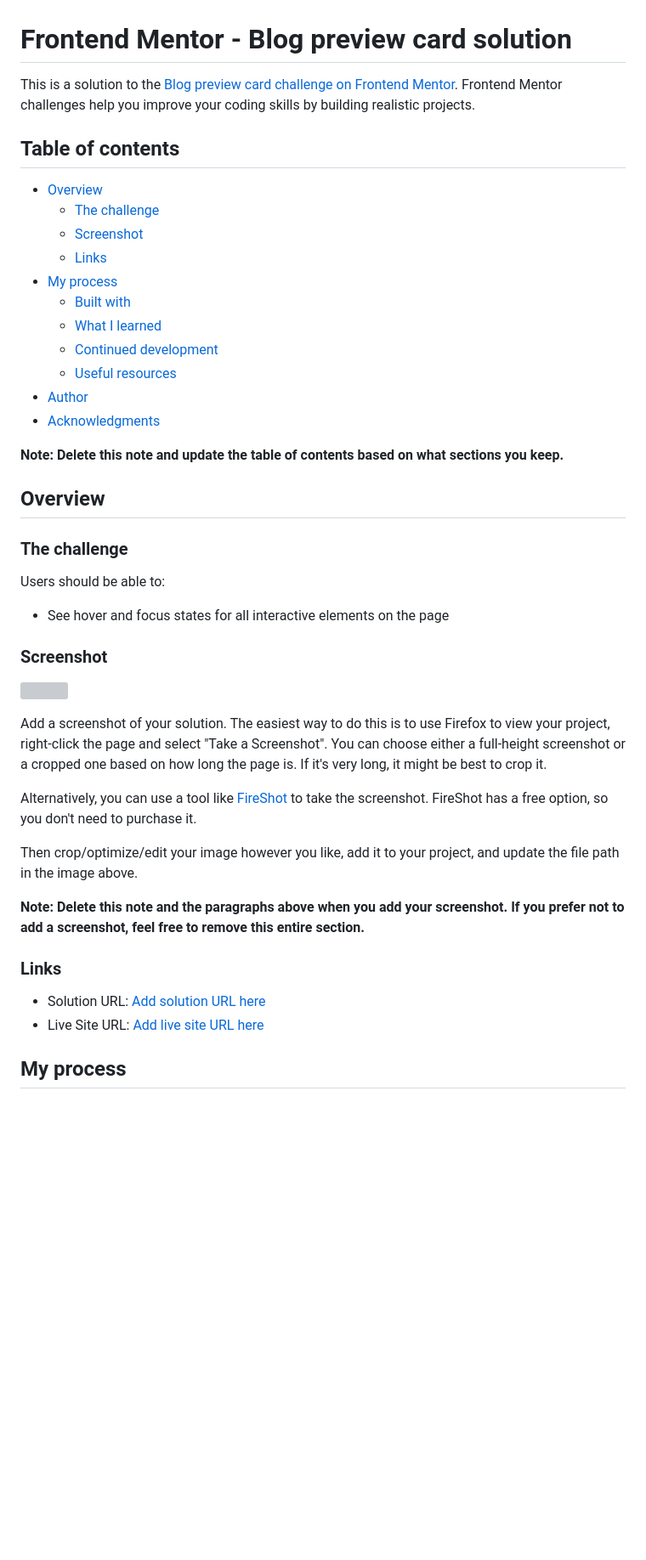
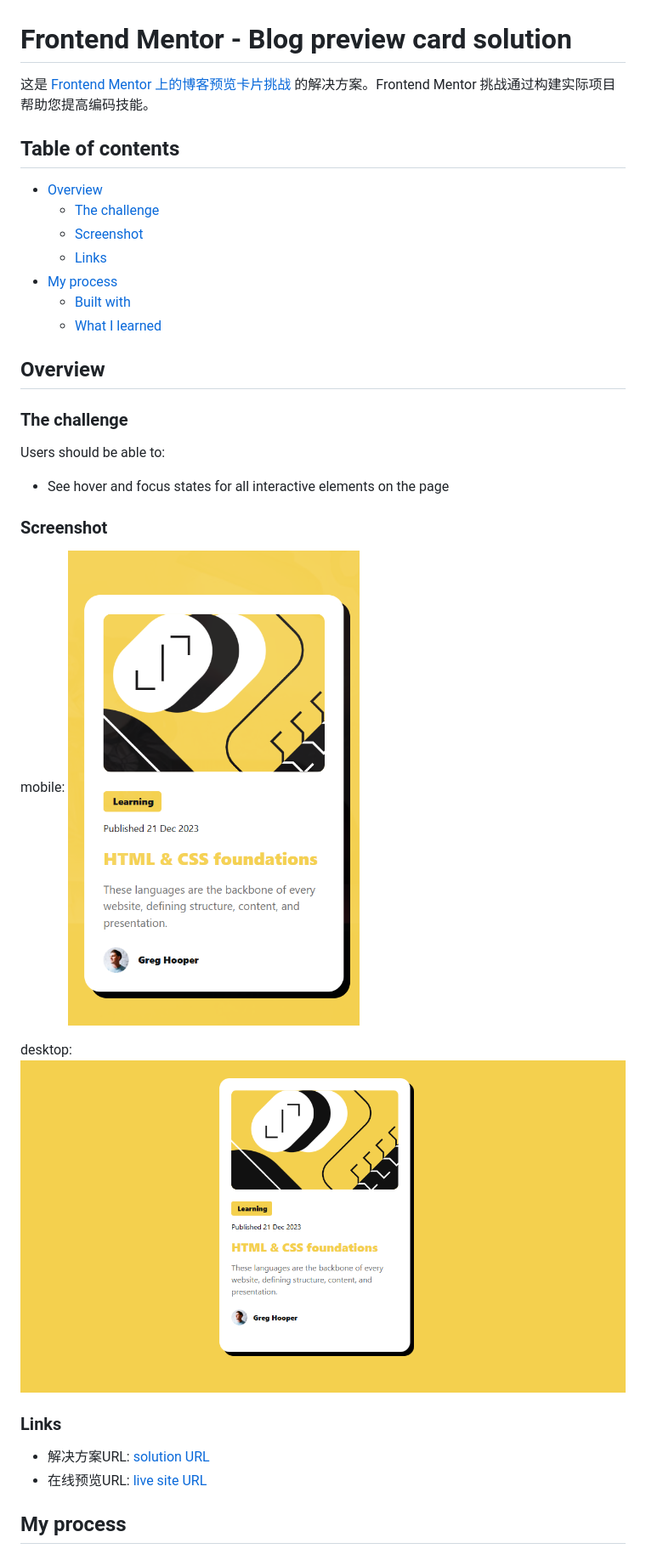
Before and after one commit to Regliya/Blog-preview-card, a Markdown page: README.md, the part around the change printed below. Shown: that part at 85% size. Rendered like a GitHub page; pictures changed too: images/image_Desktop.png (added), images/image_Mobile.png (added); blank space fills up the shorter version; grey boxes are pictures that could not be loaded.

```diff
--- a/README.md
+++ b/README.md
@@ -1,6 +1,6 @@
 # Frontend Mentor - Blog preview card solution
 
-This is a solution to the [Blog preview card challenge on Frontend Mentor](https://www.frontendmentor.io/challenges/blog-preview-card-ckPaj01IcS). Frontend Mentor challenges help you improve your coding skills by building realistic projects.
+这是 [Frontend Mentor 上的博客预览卡片挑战](https://www.frontendmentor.io/challenges/blog-preview-card-ckPaj01IcS) 的解决方案。Frontend Mentor 挑战通过构建实际项目帮助您提高编码技能。
 
 ## Table of contents
 
@@ -11,12 +11,6 @@ This is a solution to the [Blog preview card challenge on Frontend Mentor](https
 - [My process](#my-process)
   - [Built with](#built-with)
   - [What I learned](#what-i-learned)
-  - [Continued development](#continued-development)
-  - [Useful resources](#useful-resources)
-- [Author](#author)
-- [Acknowledgments](#acknowledgments)
-
-**Note: Delete this note and update the table of contents based on what sections you keep.**
 
 ## Overview
 
@@ -28,20 +22,16 @@ Users should be able to:
 
 ### Screenshot
 
-![](./screenshot.jpg)
+mobile:
+![mobile](./images/image_Mobile.png)
 
-Add a screenshot of your solution. The easiest way to do this is to use Firefox to view your project, right-click the page and select "Take a Screenshot". You can choose either a full-height screenshot or a cropped one based on how long the page is. If it's very long, it might be best to crop it.
-
-Alternatively, you can use a tool like [FireShot](https://getfireshot.com/) to take the screenshot. FireShot has a free option, so you don't need to purchase it.
-
-Then crop/optimize/edit your image however you like, add it to your project, and update the file path in the image above.
-
-**Note: Delete this note and the paragraphs above when you add your screenshot. If you prefer not to add a screenshot, feel free to remove this entire section.**
+desktop:
+![desktop](./images/image_Desktop.png)
 
 ### Links
 
-- Solution URL: [Add solution URL here](https://your-solution-url.com)
-- Live Site URL: [Add live site URL here](https://your-live-site-url.com)
+- 解决方案URL: [solution URL](https://github.com/Regliya/Blog-preview-card)
+- 在线预览URL: [live site URL](https://regliya.github.io/Blog-preview-card/)
 
 ## My process
 
```
Also changed, not shown: other parts of README.md (+23 -54 lines), 5 other files.
